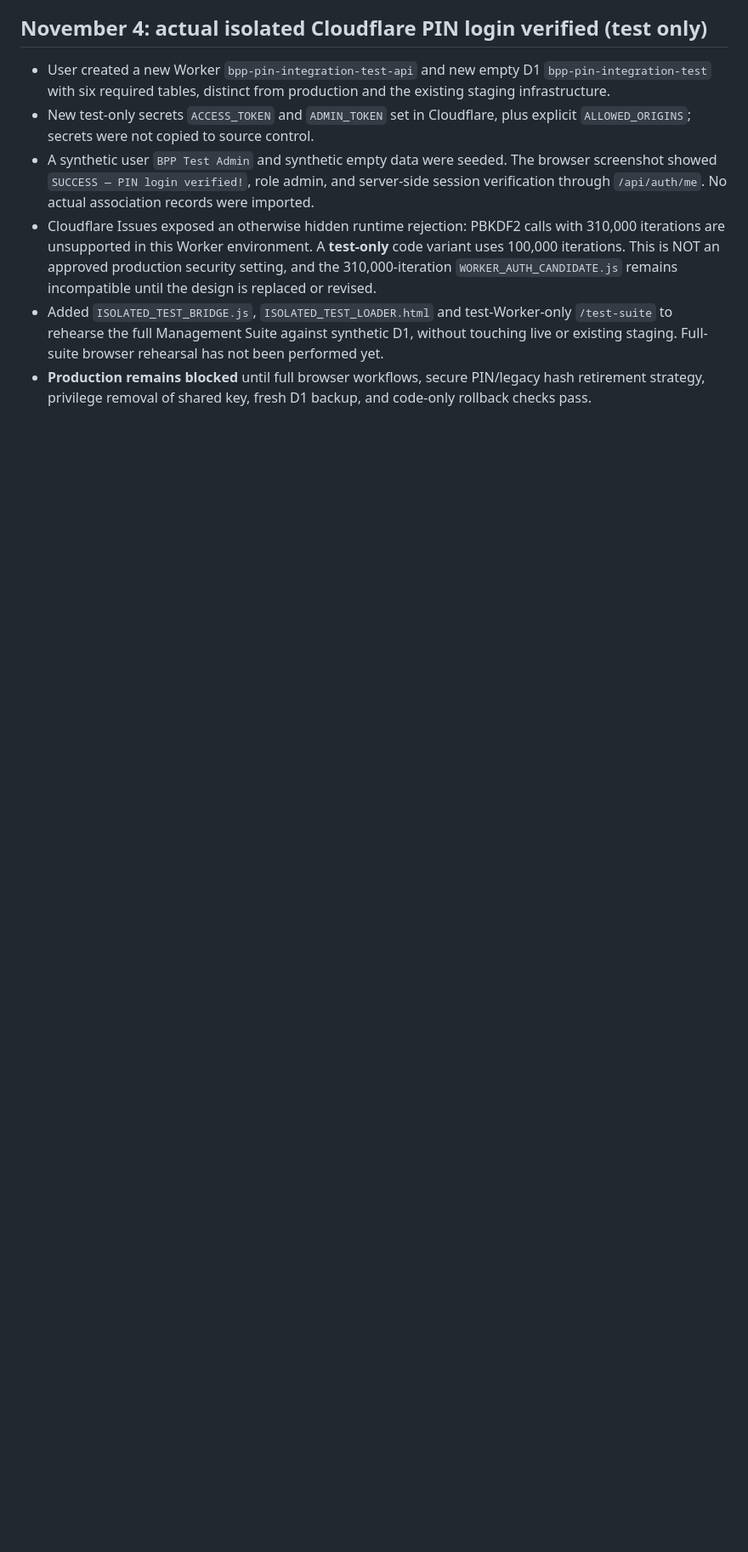
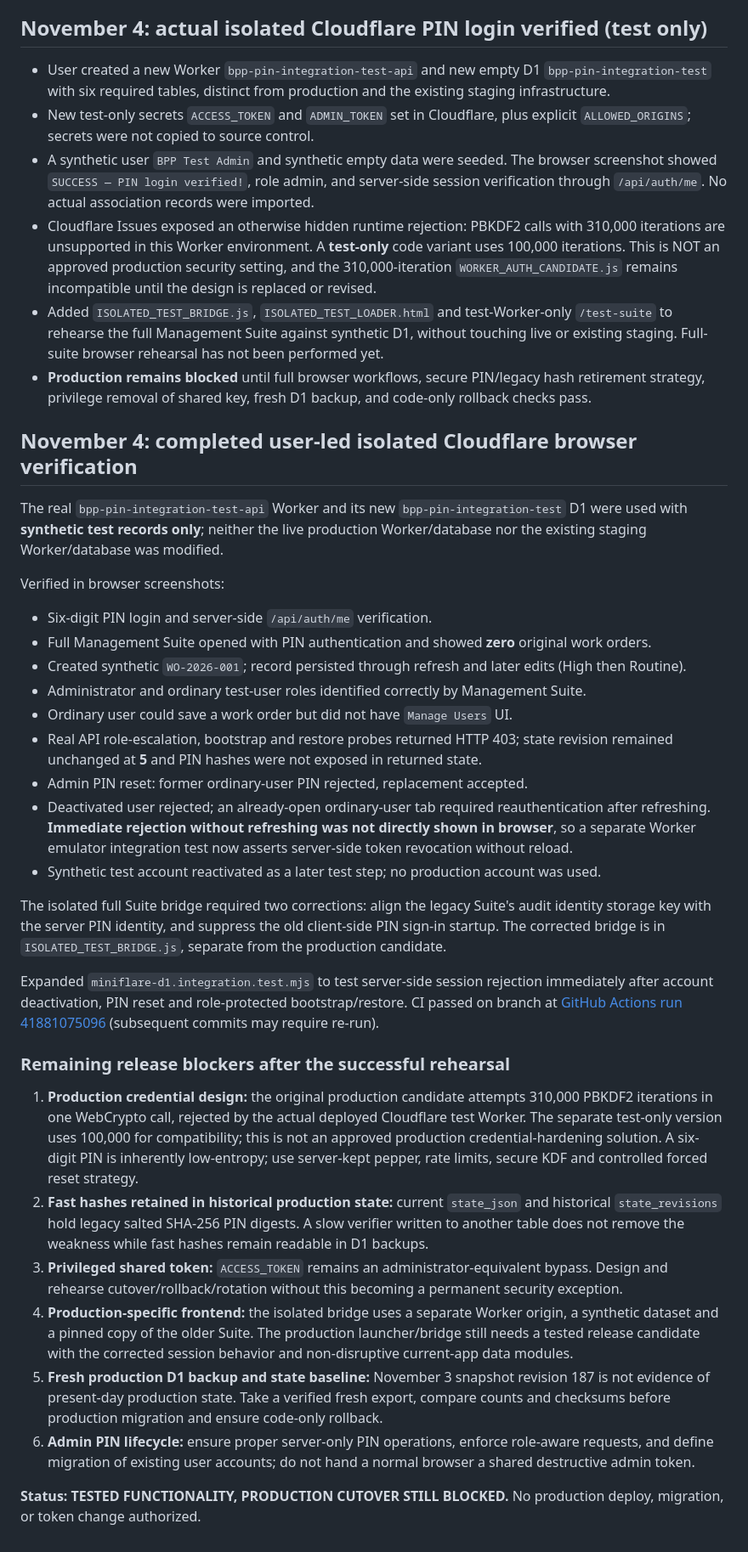
Before and after one commit to glwjrmi-prog/brewer-park-place-management-suite, a Markdown page: production-prep/READINESS.md, the part around the change. Shown at 85% size. GitHub-like rendering; blank space fills up the shorter version.

Commit message:
Record isolated browser verification, automated active-session regressions and remaining production blockers

```diff
--- a/production-prep/READINESS.md
+++ b/production-prep/READINESS.md
@@ -94,3 +94,32 @@ At the November 3 screenshot: 2 open work orders, 3 active projects, 0 open viol
 - Cloudflare Issues exposed an otherwise hidden runtime rejection: PBKDF2 calls with 310,000 iterations are unsupported in this Worker environment. A **test-only** code variant uses 100,000 iterations. This is NOT an approved production security setting, and the 310,000-iteration `WORKER_AUTH_CANDIDATE.js` remains incompatible until the design is replaced or revised.
 - Added `ISOLATED_TEST_BRIDGE.js`, `ISOLATED_TEST_LOADER.html` and test-Worker-only `/test-suite` to rehearse the full Management Suite against synthetic D1, without touching live or existing staging. Full-suite browser rehearsal has not been performed yet.
 - **Production remains blocked** until full browser workflows, secure PIN/legacy hash retirement strategy, privilege removal of shared key, fresh D1 backup, and code-only rollback checks pass.
+
+## November 4: completed user-led isolated Cloudflare browser verification
+
+The real `bpp-pin-integration-test-api` Worker and its new `bpp-pin-integration-test` D1 were used with **synthetic test records only**; neither the live production Worker/database nor the existing staging Worker/database was modified.
+
+Verified in browser screenshots:
+- Six-digit PIN login and server-side `/api/auth/me` verification.
+- Full Management Suite opened with PIN authentication and showed **zero** original work orders.
+- Created synthetic `WO-2026-001`; record persisted through refresh and later edits (High then Routine).
+- Administrator and ordinary test-user roles identified correctly by Management Suite.
+- Ordinary user could save a work order but did not have `Manage Users` UI.
+- Real API role-escalation, bootstrap and restore probes returned HTTP 403; state revision remained unchanged at **5** and PIN hashes were not exposed in returned state.
+- Admin PIN reset: former ordinary-user PIN rejected, replacement accepted.
+- Deactivated user rejected; an already-open ordinary-user tab required reauthentication after refreshing. **Immediate rejection without refreshing was not directly shown in browser**, so a separate Worker emulator integration test now asserts server-side token revocation without reload.
+- Synthetic test account reactivated as a later test step; no production account was used.
+
+The isolated full Suite bridge required two corrections: align the legacy Suite's audit identity storage key with the server PIN identity, and suppress the old client-side PIN sign-in startup. The corrected bridge is in `ISOLATED_TEST_BRIDGE.js`, separate from the production candidate.
+
+Expanded `miniflare-d1.integration.test.mjs` to test server-side session rejection immediately after account deactivation, PIN reset and role-protected bootstrap/restore. CI passed on branch at [GitHub Actions run 41881075096](https://github.com/glwjrmi-prog/brewer-park-place-management-suite/actions/runs/41881075096) (subsequent commits may require re-run).
+
+### Remaining release blockers after the successful rehearsal
+1. **Production credential design:** the original production candidate attempts 310,000 PBKDF2 iterations in one WebCrypto call, rejected by the actual deployed Cloudflare test Worker. The separate test-only version uses 100,000 for compatibility; this is not an approved production credential-hardening solution. A six-digit PIN is inherently low-entropy; use server-kept pepper, rate limits, secure KDF and controlled forced reset strategy.
+2. **Fast hashes retained in historical production state:** current `state_json` and historical `state_revisions` hold legacy salted SHA-256 PIN digests. A slow verifier written to another table does not remove the weakness while fast hashes remain readable in D1 backups.
+3. **Privileged shared token:** `ACCESS_TOKEN` remains an administrator-equivalent bypass. Design and rehearse cutover/rollback/rotation without this becoming a permanent security exception.
+4. **Production-specific frontend:** the isolated bridge uses a separate Worker origin, a synthetic dataset and a pinned copy of the older Suite. The production launcher/bridge still needs a tested release candidate with the corrected session behavior and non-disruptive current-app data modules.
+5. **Fresh production D1 backup and state baseline:** November 3 snapshot revision 187 is not evidence of present-day production state. Take a verified fresh export, compare counts and checksums before production migration and ensure code-only rollback.
+6. **Admin PIN lifecycle:** ensure proper server-only PIN operations, enforce role-aware requests, and define migration of existing user accounts; do not hand a normal browser a shared destructive admin token.
+
+**Status: TESTED FUNCTIONALITY, PRODUCTION CUTOVER STILL BLOCKED.** No production deploy, migration, or token change authorized.
```
